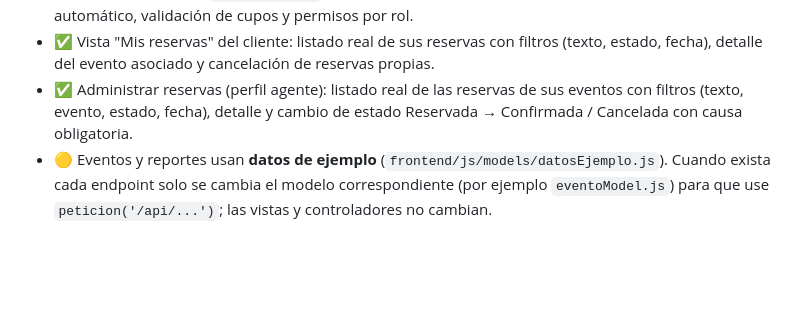
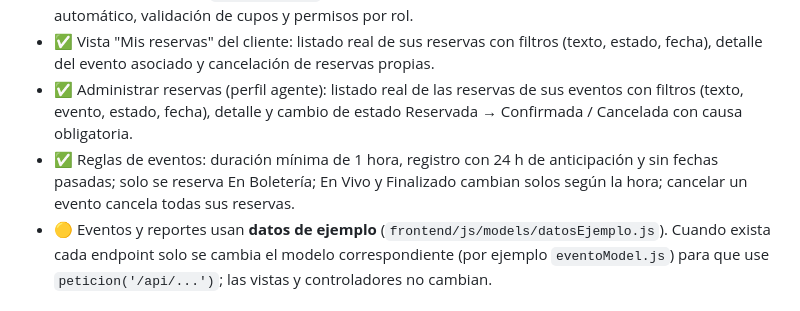
Before and after one commit to sergix4/EventNova, a Markdown page: README.md, the part around the change. GitHub-like rendering; blank space fills up the shorter version.

Commit message:
docs(readme): reglas de eventos y estados automáticos

```diff
--- a/README.md
+++ b/README.md
@@ -156,6 +156,7 @@ el mismo servidor entrega las páginas HTML y responde la API.
 - ✅ CRUD de reservas (`/api/reservas`): el cliente reserva desde el detalle del evento; valor total automático, validación de cupos y permisos por rol.
 - ✅ Vista "Mis reservas" del cliente: listado real de sus reservas con filtros (texto, estado, fecha), detalle del evento asociado y cancelación de reservas propias.
 - ✅ Administrar reservas (perfil agente): listado real de las reservas de sus eventos con filtros (texto, evento, estado, fecha), detalle y cambio de estado Reservada → Confirmada / Cancelada con causa obligatoria.
+- ✅ Reglas de eventos: duración mínima de 1 hora, registro con 24 h de anticipación y sin fechas pasadas; solo se reserva En Boletería; En Vivo y Finalizado cambian solos según la hora; cancelar un evento cancela todas sus reservas.
 - 🟡 Eventos y reportes usan **datos de ejemplo** (`frontend/js/models/datosEjemplo.js`).
   Cuando exista cada endpoint solo se cambia el modelo correspondiente
   (por ejemplo `eventoModel.js`) para que use `peticion('/api/...')`; las vistas y
```
